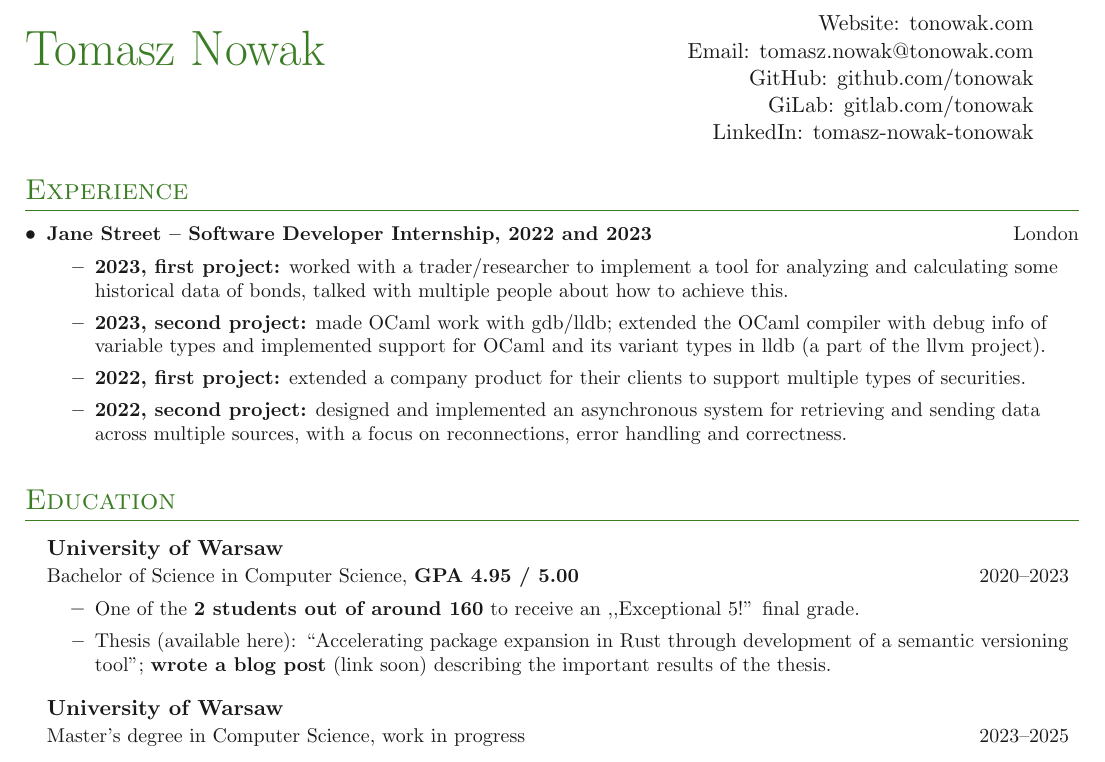
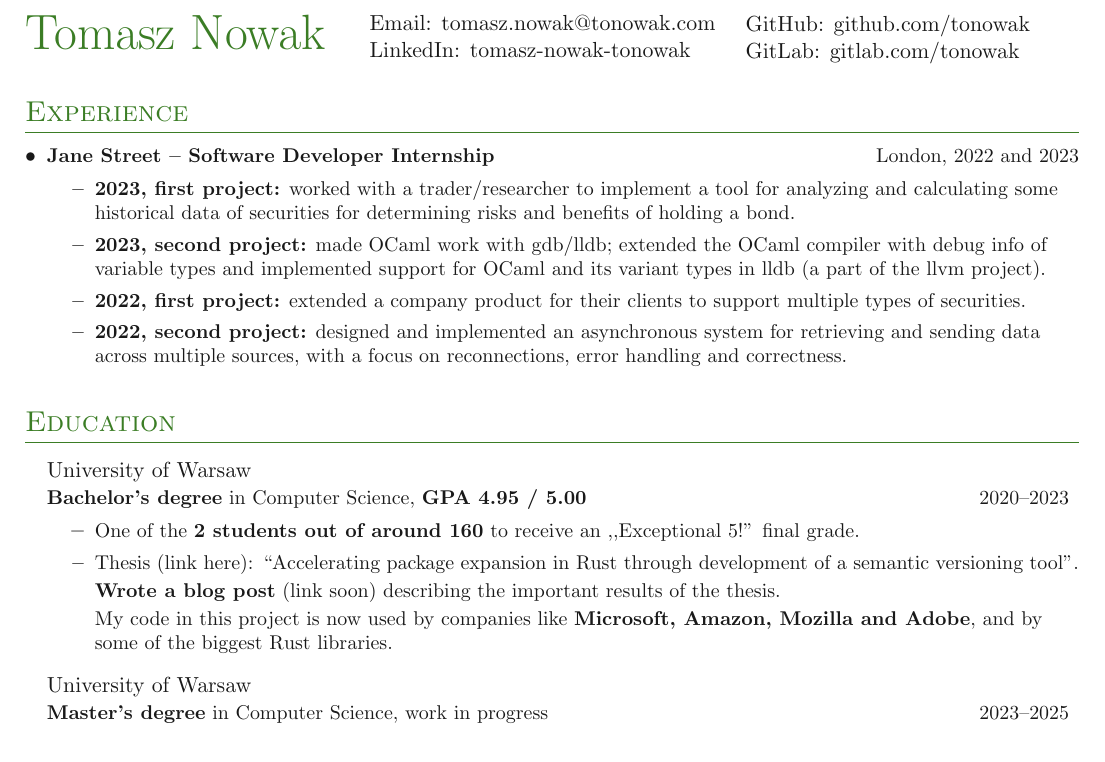
Before and after one commit to tonowak/cv, a LaTeX CV (cv.tex): part of the page, cut at the place of the change. Compiled offline with pdfLaTeX.

Commit message:
Update 2023.09

```diff
--- a/cv.tex
+++ b/cv.tex
@@ -10,23 +10,22 @@
 
 \headinginline{Tomasz Nowak}
 	{
-    Website: \website{tonowak.com} \\
     Email: \email{tomasz.nowak@tonowak.com} \\
+    LinkedIn: \linkedin{tomasz-nowak-tonowak} \\
+}{
     GitHub: \github{tonowak} \\
-    GiLab: \gitlab{tonowak} \\
-    LinkedIn: \linkedin{tomasz-nowak-tonowak} \\
+    GitLab: \gitlab{tonowak} \\
 }% {PA_zdjecie_twarzy.jpg}
 
 \section{Experience}
 \outerlist{
-	\entry{\textbf{Jane Street -- Software Developer Internship,
-		2022 and 2023} \hfill London}
+	\entry{\textbf{Jane Street -- Software Developer Internship} \hfill London, 2022 and 2023}
 	\innerlist {
 		\entry{\textbf{2023, first project:}
 				worked with a trader/researcher to implement
 				a tool for analyzing and calculating
-				some historical data of bonds,
-				talked with multiple people about how to achieve this.
+				some historical data of securities
+				for determining risks and benefits of holding a bond.
 		}
 		\entry{\textbf{2023, second project:}
 				made OCaml work with gdb/lldb;
@@ -52,20 +51,24 @@
 \section{Education}
 \outerlist{
 	\entrybig
-	{\textbf{University of Warsaw}}{}
-	{Bachelor of Science in Computer Science, \textbf{GPA 4.95 / 5.00}}{2020\textendash 2023}
+	{University of Warsaw}{}
+	{\textbf{Bachelor's degree} in Computer Science, \textbf{GPA 4.95 / 5.00}}{2020\textendash 2023}
 	\innerlist{
 		\entry{One of the \textbf{2 students out of around 160}
 			to receive an ,,Exceptional 5!'' final grade.}
 		\entry{Thesis
-		\href{https://arxiv.org/abs/2308.14623}{(available here)}:
-		``Accelerating package expansion in Rust through development of a semantic versioning tool'';
-		\textbf{wrote a blog post} (link soon) describing the important results of the thesis.}
+		\href{https://arxiv.org/abs/2308.14623}{(link here)}:
+		``Accelerating package expansion in Rust through development of a semantic versioning tool''.
+
+		\textbf{Wrote a blog post} (link soon) describing the important results of the thesis.
+
+		My code in this project is now used by companies like \textbf{Microsoft, Amazon, Mozilla and Adobe},
+		and by some of the biggest Rust libraries.}
 	}
 
 	\entrybig
-	{\textbf{University of Warsaw}}{}
-	{Master's degree in Computer Science, work in progress}{2023\textendash 2025}
+	{University of Warsaw}{}
+	{\textbf{Master's degree} in Computer Science, work in progress}{2023\textendash 2025}
 }
 
 \section{Competitions (sports programming)}
```
Also changed, not shown: simplecv.sty (+10 -6 lines), cv.pdf.
